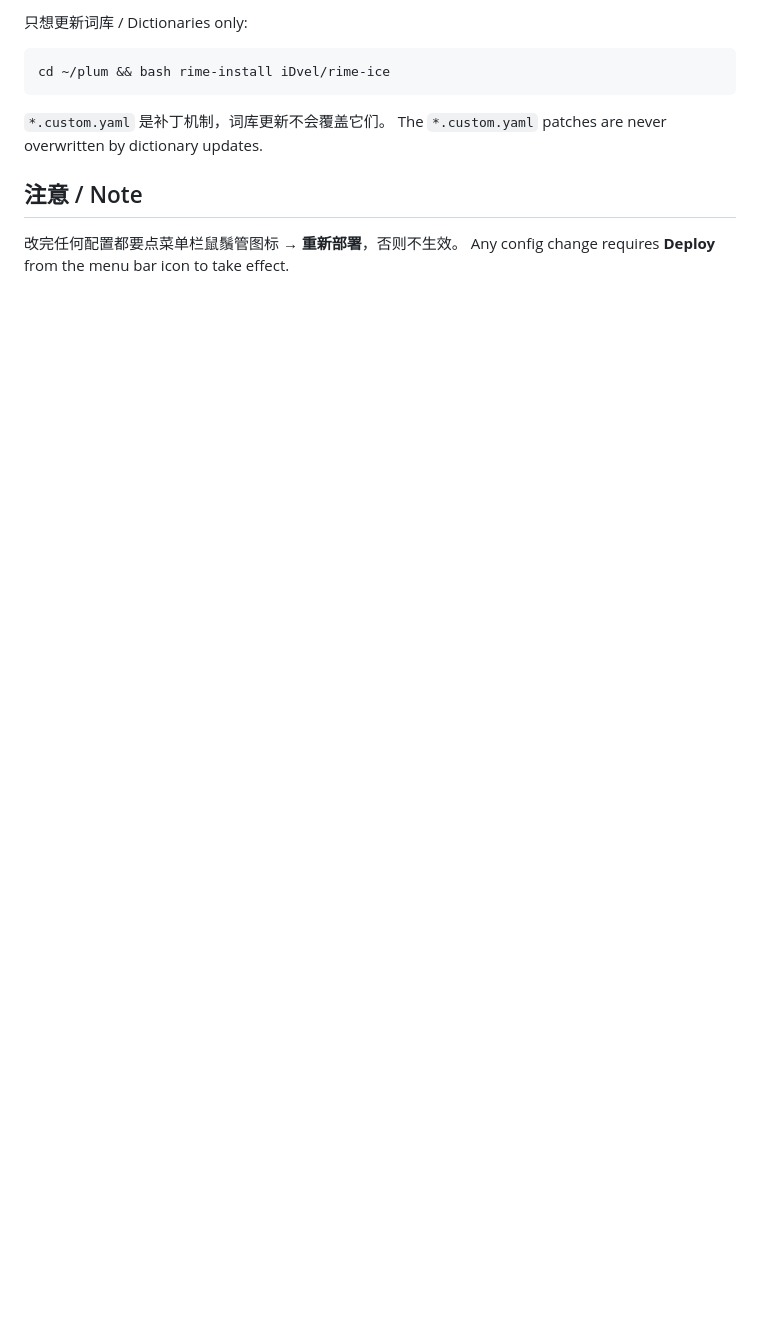
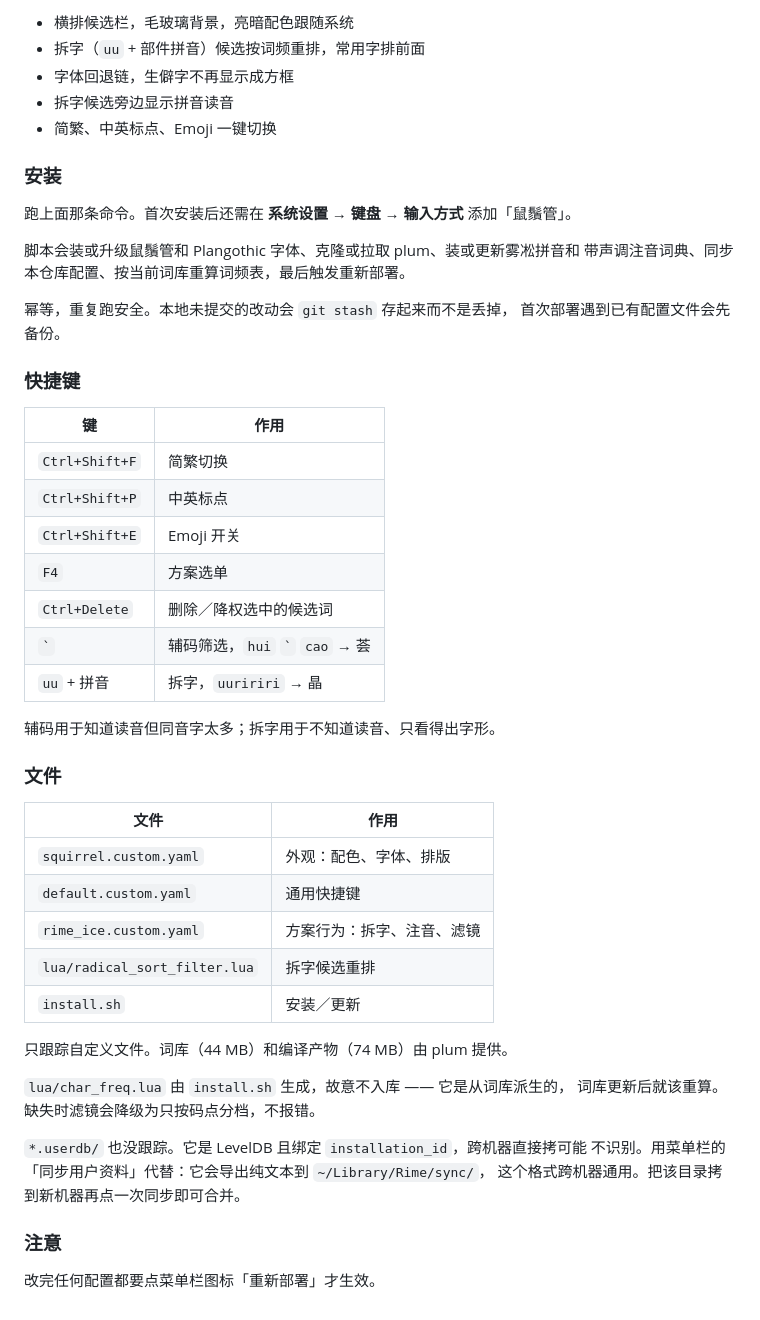
Before and after one commit to sckville19820981-wq/rime-config, a Markdown page: README.md, the part around one of its changes. GitHub-like rendering; blank space fills up the shorter version.

````diff
--- a/README.md
+++ b/README.md
@@ -166,14 +88,53 @@ curl -fsSL https://raw.githubusercontent.com/ziangchen7/rime-config/main/install
 
-只想更新词库 / Dictionaries only:
+- 横排候选栏，毛玻璃背景，亮暗配色跟随系统
+- 拆字（`uu` + 部件拼音）候选按词频重排，常用字排前面
+- 字体回退链，生僻字不再显示成方框
+- 拆字候选旁边显示拼音读音
+- 简繁、中英标点、Emoji 一键切换
 
-```bash
-cd ~/plum && bash rime-install iDvel/rime-ice
-```
+### 安装
 
-`*.custom.yaml` 是补丁机制，词库更新不会覆盖它们。
-The `*.custom.yaml` patches are never overwritten by dictionary updates.
+跑上面那条命令。首次安装后还需在 **系统设置 → 键盘 → 输入方式** 添加「鼠鬚管」。
 
-## 注意 / Note
+脚本会装或升级鼠鬚管和 Plangothic 字体、克隆或拉取 plum、装或更新雾凇拼音和
+带声调注音词典、同步本仓库配置、按当前词库重算词频表，最后触发重新部署。
 
-改完任何配置都要点菜单栏鼠鬚管图标 → **重新部署**，否则不生效。
-Any config change requires **Deploy** from the menu bar icon to take effect.
+幂等，重复跑安全。本地未提交的改动会 `git stash` 存起来而不是丢掉，
+首次部署遇到已有配置文件会先备份。
+
+### 快捷键
+
+| 键 | 作用 |
+|---|---|
+| `Ctrl+Shift+F` | 简繁切换 |
+| `Ctrl+Shift+P` | 中英标点 |
+| `Ctrl+Shift+E` | Emoji 开关 |
+| `F4` | 方案选单 |
+| `Ctrl+Delete` | 删除／降权选中的候选词 |
+| `` ` `` | 辅码筛选，`hui` `` ` `` `cao` → 荟 |
+| `uu` + 拼音 | 拆字，`uuririri` → 晶 |
+
+辅码用于知道读音但同音字太多；拆字用于不知道读音、只看得出字形。
+
+### 文件
+
+| 文件 | 作用 |
+|---|---|
+| `squirrel.custom.yaml` | 外观：配色、字体、排版 |
+| `default.custom.yaml` | 通用快捷键 |
+| `rime_ice.custom.yaml` | 方案行为：拆字、注音、滤镜 |
+| `lua/radical_sort_filter.lua` | 拆字候选重排 |
+| `install.sh` | 安装／更新 |
+
+只跟踪自定义文件。词库（44 MB）和编译产物（74 MB）由 plum 提供。
+
+`lua/char_freq.lua` 由 `install.sh` 生成，故意不入库 —— 它是从词库派生的，
+词库更新后就该重算。缺失时滤镜会降级为只按码点分档，不报错。
+
+`*.userdb/` 也没跟踪。它是 LevelDB 且绑定 `installation_id`，跨机器直接拷可能
+不识别。用菜单栏的「同步用户资料」代替：它会导出纯文本到 `~/Library/Rime/sync/`，
+这个格式跨机器通用。把该目录拷到新机器再点一次同步即可合并。
+
+### 注意
+
+改完任何配置都要点菜单栏图标「重新部署」才生效。
````
Also changed, not shown: other parts of README.md (+60 -138 lines).
